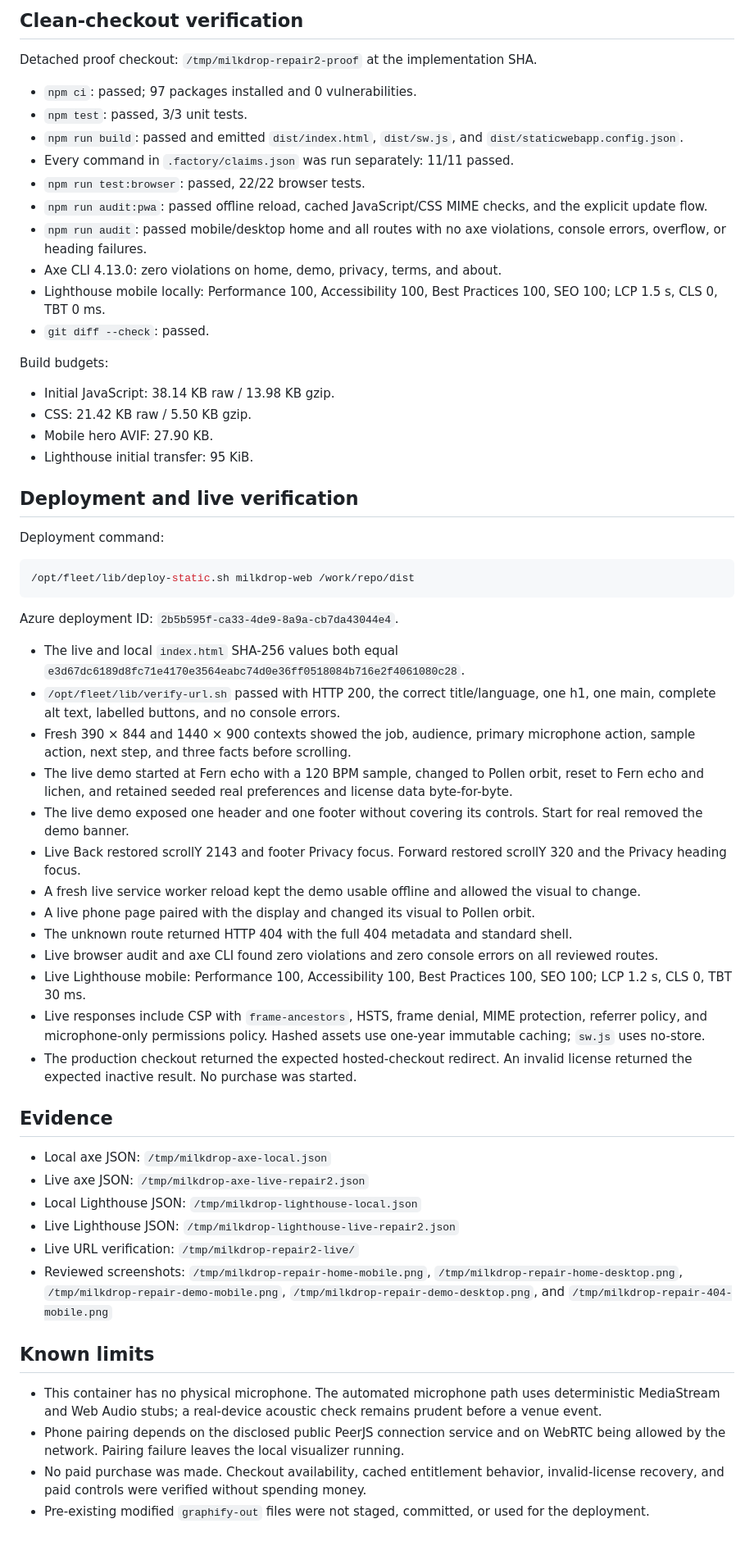
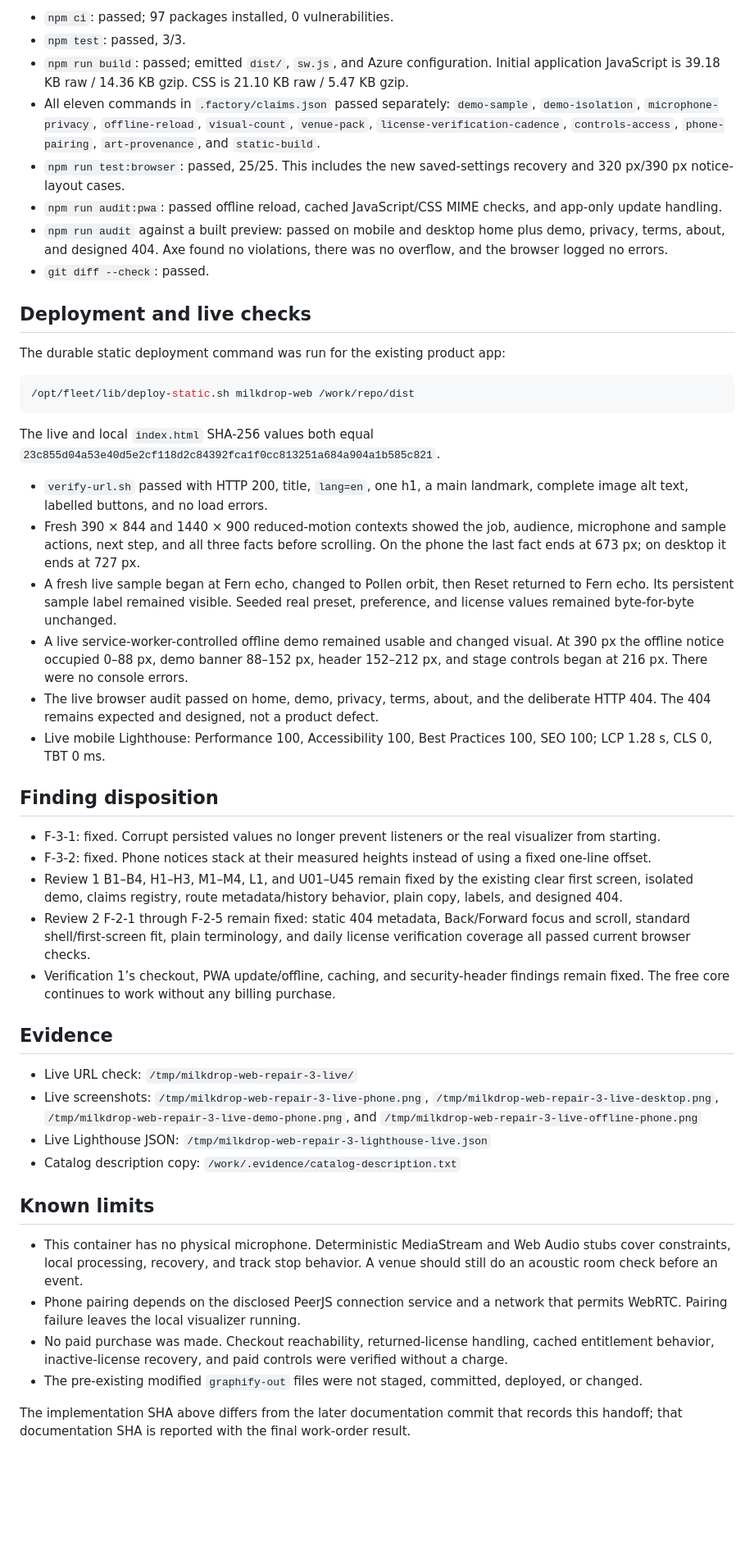
Before and after one commit to B-Divyesh/sf-milkdrop-web, a Markdown page: .factory/handoff.md, the part around one of its changes. Shown at 82% size. GitHub-like rendering; blank space fills up the shorter version.

Commit message:
docs: record repair 3 verification

````diff
--- a/.factory/handoff.md
+++ b/.factory/handoff.md
@@ -39,62 +17,50 @@ The later documentation commit contains this handoff only. Its SHA is recorded i
 
-## Clean-checkout verification
-
-Detached proof checkout: `/tmp/milkdrop-repair2-proof` at the implementation SHA.
-
-- `npm ci`: passed; 97 packages installed and 0 vulnerabilities.
-- `npm test`: passed, 3/3 unit tests.
-- `npm run build`: passed and emitted `dist/index.html`, `dist/sw.js`, and `dist/staticwebapp.config.json`.
-- Every command in `.factory/claims.json` was run separately: 11/11 passed.
-- `npm run test:browser`: passed, 22/22 browser tests.
-- `npm run audit:pwa`: passed offline reload, cached JavaScript/CSS MIME checks, and the explicit update flow.
-- `npm run audit`: passed mobile/desktop home and all routes with no axe violations, console errors, overflow, or heading failures.
-- Axe CLI 4.13.0: zero violations on home, demo, privacy, terms, and about.
-- Lighthouse mobile locally: Performance 100, Accessibility 100, Best Practices 100, SEO 100; LCP 1.5 s, CLS 0, TBT 0 ms.
+- `npm ci`: passed; 97 packages installed, 0 vulnerabilities.
+- `npm test`: passed, 3/3.
+- `npm run build`: passed; emitted `dist/`, `sw.js`, and Azure configuration. Initial application JavaScript is 39.18 KB raw / 14.36 KB gzip. CSS is 21.10 KB raw / 5.47 KB gzip.
+- All eleven commands in `.factory/claims.json` passed separately: `demo-sample`, `demo-isolation`, `microphone-privacy`, `offline-reload`, `visual-count`, `venue-pack`, `license-verification-cadence`, `controls-access`, `phone-pairing`, `art-provenance`, and `static-build`.
+- `npm run test:browser`: passed, 25/25. This includes the new saved-settings recovery and 320 px/390 px notice-layout cases.
+- `npm run audit:pwa`: passed offline reload, cached JavaScript/CSS MIME checks, and app-only update handling.
+- `npm run audit` against a built preview: passed on mobile and desktop home plus demo, privacy, terms, about, and designed 404. Axe found no violations, there was no overflow, and the browser logged no errors.
 - `git diff --check`: passed.
 
-Build budgets:
+## Deployment and live checks
 
-- Initial JavaScript: 38.14 KB raw / 13.98 KB gzip.
-- CSS: 21.42 KB raw / 5.50 KB gzip.
-- Mobile hero AVIF: 27.90 KB.
-- Lighthouse initial transfer: 95 KiB.
+The durable static deployment command was run for the existing product app:
 
-## Deployment and live verification
-
-Deployment command:
-
-```bash
+```sh
 /opt/fleet/lib/deploy-static.sh milkdrop-web /work/repo/dist
 ```
 
-Azure deployment ID: `2b5b595f-ca33-4de9-8a9a-cb7da43044e4`.
+The live and local `index.html` SHA-256 values both equal `23c855d04a53e40d5e2cf118d2c84392fca1f0cc813251a684a904a1b585c821`.
 
-- The live and local `index.html` SHA-256 values both equal `e3d67dc6189d8fc71e4170e3564eabc74d0e36ff0518084b716e2f4061080c28`.
-- `/opt/fleet/lib/verify-url.sh` passed with HTTP 200, the correct title/language, one h1, one main, complete alt text, labelled buttons, and no console errors.
-- Fresh 390 × 844 and 1440 × 900 contexts showed the job, audience, primary microphone action, sample action, next step, and three facts before scrolling.
-- The live demo started at Fern echo with a 120 BPM sample, changed to Pollen orbit, reset to Fern echo and lichen, and retained seeded real preferences and license data byte-for-byte.
-- The live demo exposed one header and one footer without covering its controls. Start for real removed the demo banner.
-- Live Back restored scrollY 2143 and footer Privacy focus. Forward restored scrollY 320 and the Privacy heading focus.
-- A fresh live service worker reload kept the demo usable offline and allowed the visual to change.
-- A live phone page paired with the display and changed its visual to Pollen orbit.
-- The unknown route returned HTTP 404 with the full 404 metadata and standard shell.
-- Live browser audit and axe CLI found zero violations and zero console errors on all reviewed routes.
-- Live Lighthouse mobile: Performance 100, Accessibility 100, Best Practices 100, SEO 100; LCP 1.2 s, CLS 0, TBT 30 ms.
-- Live responses include CSP with `frame-ancestors`, HSTS, frame denial, MIME protection, referrer policy, and microphone-only permissions policy. Hashed assets use one-year immutable caching; `sw.js` uses no-store.
-- The production checkout returned the expected hosted-checkout redirect. An invalid license returned the expected inactive result. No purchase was started.
+- `verify-url.sh` passed with HTTP 200, title, `lang=en`, one h1, a main landmark, complete image alt text, labelled buttons, and no load errors.
+- Fresh 390 × 844 and 1440 × 900 reduced-motion contexts showed the job, audience, microphone and sample actions, next step, and all three facts before scrolling. On the phone the last fact ends at 673 px; on desktop it ends at 727 px.
+- A fresh live sample began at Fern echo, changed to Pollen orbit, then Reset returned to Fern echo. Its persistent sample label remained visible. Seeded real preset, preference, and license values remained byte-for-byte unchanged.
+- A live service-worker-controlled offline demo remained usable and changed visual. At 390 px the offline notice occupied 0–88 px, demo banner 88–152 px, header 152–212 px, and stage controls began at 216 px. There were no console errors.
+- The live browser audit passed on home, demo, privacy, terms, about, and the deliberate HTTP 404. The 404 remains expected and designed, not a product defect.
+- Live mobile Lighthouse: Performance 100, Accessibility 100, Best Practices 100, SEO 100; LCP 1.28 s, CLS 0, TBT 0 ms.
+
+## Finding disposition
+
+- F-3-1: fixed. Corrupt persisted values no longer prevent listeners or the real visualizer from starting.
+- F-3-2: fixed. Phone notices stack at their measured heights instead of using a fixed one-line offset.
+- Review 1 B1–B4, H1–H3, M1–M4, L1, and U01–U45 remain fixed by the existing clear first screen, isolated demo, claims registry, route metadata/history behavior, plain copy, labels, and designed 404.
+- Review 2 F-2-1 through F-2-5 remain fixed: static 404 metadata, Back/Forward focus and scroll, standard shell/first-screen fit, plain terminology, and daily license verification coverage all passed current browser checks.
+- Verification 1’s checkout, PWA update/offline, caching, and security-header findings remain fixed. The free core continues to work without any billing purchase.
 
 ## Evidence
 
-- Local axe JSON: `/tmp/milkdrop-axe-local.json`
-- Live axe JSON: `/tmp/milkdrop-axe-live-repair2.json`
-- Local Lighthouse JSON: `/tmp/milkdrop-lighthouse-local.json`
-- Live Lighthouse JSON: `/tmp/milkdrop-lighthouse-live-repair2.json`
-- Live URL verification: `/tmp/milkdrop-repair2-live/`
-- Reviewed screenshots: `/tmp/milkdrop-repair-home-mobile.png`, `/tmp/milkdrop-repair-home-desktop.png`, `/tmp/milkdrop-repair-demo-mobile.png`, `/tmp/milkdrop-repair-demo-desktop.png`, and `/tmp/milkdrop-repair-404-mobile.png`
+- Live URL check: `/tmp/milkdrop-web-repair-3-live/`
+- Live screenshots: `/tmp/milkdrop-web-repair-3-live-phone.png`, `/tmp/milkdrop-web-repair-3-live-desktop.png`, `/tmp/milkdrop-web-repair-3-live-demo-phone.png`, and `/tmp/milkdrop-web-repair-3-live-offline-phone.png`
+- Live Lighthouse JSON: `/tmp/milkdrop-web-repair-3-lighthouse-live.json`
+- Catalog description copy: `/work/.evidence/catalog-description.txt`
 
 ## Known limits
 
-- This container has no physical microphone. The automated microphone path uses deterministic MediaStream and Web Audio stubs; a real-device acoustic check remains prudent before a venue event.
-- Phone pairing depends on the disclosed public PeerJS connection service and on WebRTC being allowed by the network. Pairing failure leaves the local visualizer running.
-- No paid purchase was made. Checkout availability, cached entitlement behavior, invalid-license recovery, and paid controls were verified without spending money.
-- Pre-existing modified `graphify-out` files were not staged, committed, or used for the deployment.
+- This container has no physical microphone. Deterministic MediaStream and Web Audio stubs cover constraints, local processing, recovery, and track stop behavior. A venue should still do an acoustic room check before an event.
+- Phone pairing depends on the disclosed PeerJS connection service and a network that permits WebRTC. Pairing failure leaves the local visualizer running.
+- No paid purchase was made. Checkout reachability, returned-license handling, cached entitlement behavior, inactive-license recovery, and paid controls were verified without a charge.
+- The pre-existing modified `graphify-out` files were not staged, committed, deployed, or changed.
+
+The implementation SHA above differs from the later documentation commit that records this handoff; that documentation SHA is reported with the final work-order result.
````
Also changed, not shown: other parts of .factory/handoff.md (+9 -31 lines).
